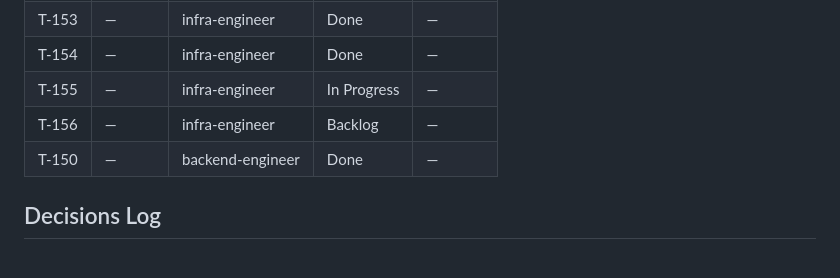
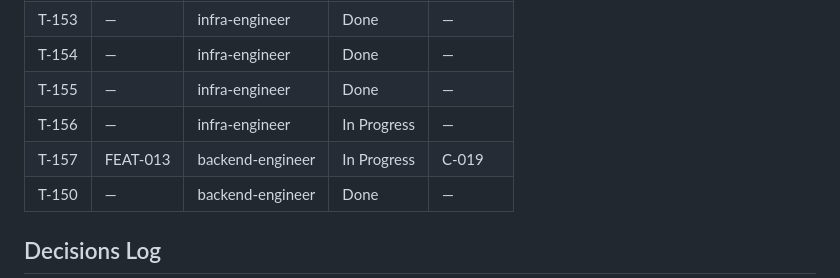
Before and after one commit to vanguard-op/scenova, a Markdown page: DELIVERY.md, the part around the change. Drawn GitHub-style.

Commit message:
chore(delivery): close the secrets and pins and open the webhook route and the iOS build

```diff
--- a/DELIVERY.md
+++ b/DELIVERY.md
@@ -105,8 +105,9 @@ docs/           BPRD (product-shaper)
 | T-152 | — | backend-engineer | Done | — |
 | T-153 | — | infra-engineer | Done | — |
 | T-154 | — | infra-engineer | Done | — |
-| T-155 | — | infra-engineer | In Progress | — |
-| T-156 | — | infra-engineer | Backlog | — |
+| T-155 | — | infra-engineer | Done | — |
+| T-156 | — | infra-engineer | In Progress | — |
+| T-157 | FEAT-013 | backend-engineer | In Progress | C-019 |
 | T-150 | — | backend-engineer | Done | — |
 
 ## Decisions Log
```
